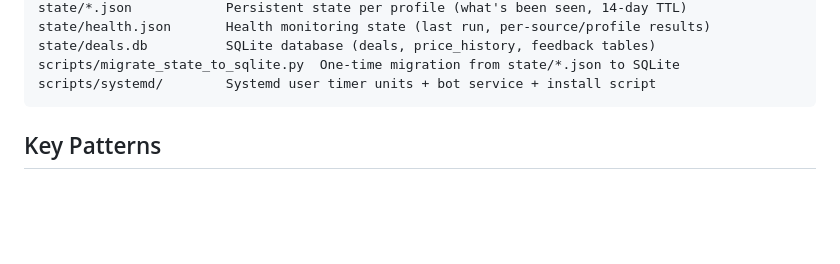
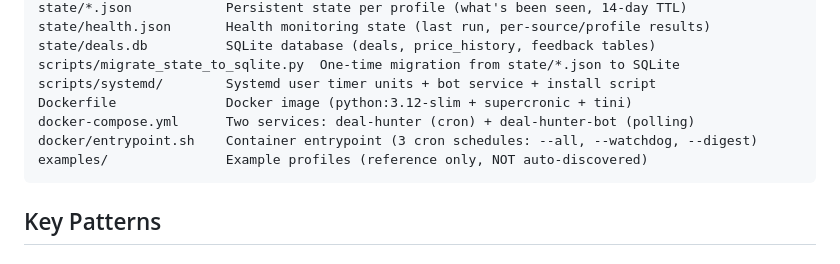
Before and after one commit to giraffe-horizon/deal-hunter, a Markdown page: CLAUDE.md, the part around the change. Rendered like a GitHub page; blank space fills up the shorter version.

Commit message:
docs: add Docker and examples entries to CLAUDE.md architecture
Co-Authored-By: Claude Opus 4.6 <noreply@anthropic.com>

````diff
--- a/CLAUDE.md
+++ b/CLAUDE.md
@@ -40,6 +40,10 @@ state/health.json       Health monitoring state (last run, per-source/profile re
 state/deals.db          SQLite database (deals, price_history, feedback tables)
 scripts/migrate_state_to_sqlite.py  One-time migration from state/*.json to SQLite
 scripts/systemd/        Systemd user timer units + bot service + install script
+Dockerfile              Docker image (python:3.12-slim + supercronic + tini)
+docker-compose.yml      Two services: deal-hunter (cron) + deal-hunter-bot (polling)
+docker/entrypoint.sh    Container entrypoint (3 cron schedules: --all, --watchdog, --digest)
+examples/               Example profiles (reference only, NOT auto-discovered)
 ```
 
 ## Key Patterns
````
